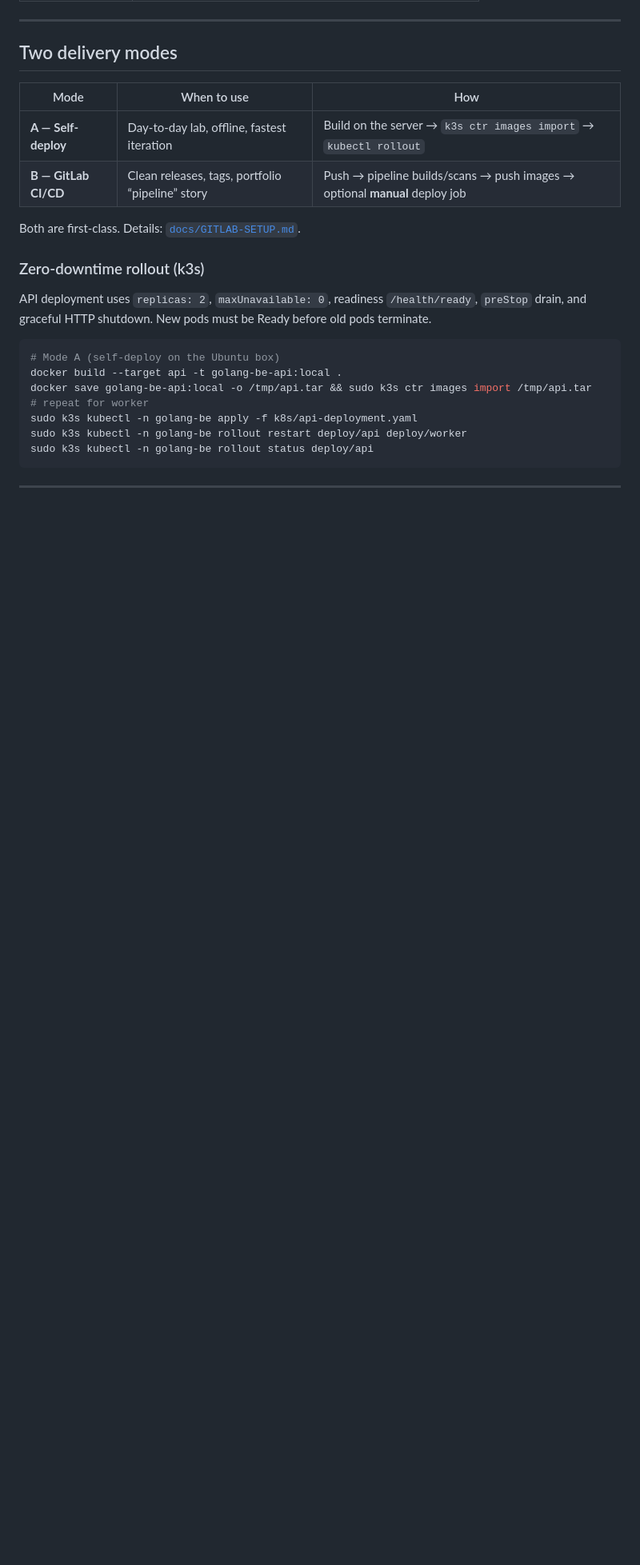
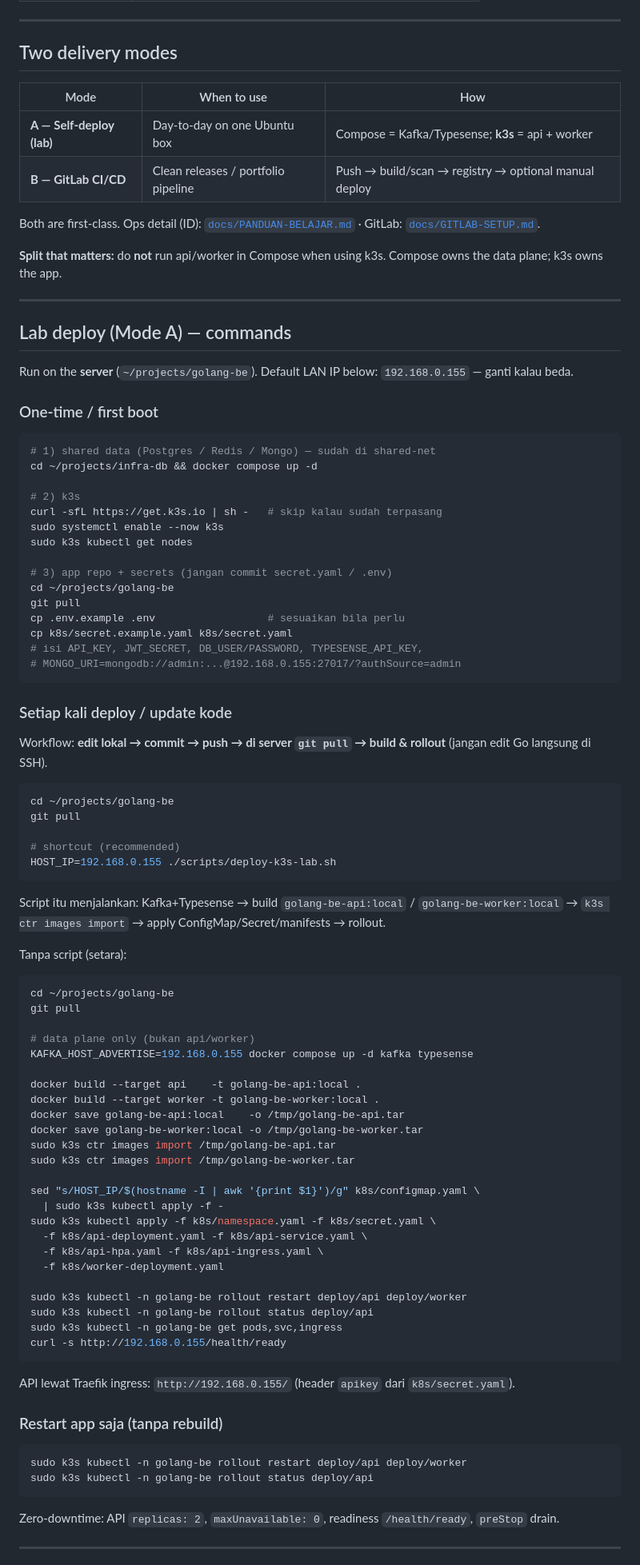
Before and after one commit to VerdoFanv/go-commerce, a Markdown page: README.md, the part around one of its changes. Shown at 80% size. Drawn GitHub-style; blank space fills up the shorter version.

Commit message:
Document lab deploy and teardown commands in README.
Co-authored-by: Cursor <cursoragent@cursor.com>

````diff
--- a/README.md
+++ b/README.md
@@ -148,24 +148,92 @@ Deep dive (ID): [`docs/belajar/09-commerce-reliability.md`](docs/belajar/09-comm
 
 | Mode | When to use | How |
 | ---- | ----------- | --- |
-| **A — Self-deploy** | Day-to-day lab, offline, fastest iteration | Build on the server → `k3s ctr images import` → `kubectl rollout` |
-| **B — GitLab CI/CD** | Clean releases, tags, portfolio “pipeline” story | Push → pipeline builds/scans → push images → optional **manual** deploy job |
+| **A — Self-deploy (lab)** | Day-to-day on one Ubuntu box | Compose = Kafka/Typesense; **k3s** = api + worker |
+| **B — GitLab CI/CD** | Clean releases / portfolio pipeline | Push → build/scan → registry → optional manual deploy |
 
-Both are first-class. Details: [`docs/GITLAB-SETUP.md`](docs/GITLAB-SETUP.md).
+Both are first-class. Ops detail (ID): [`docs/PANDUAN-BELAJAR.md`](docs/PANDUAN-BELAJAR.md) · GitLab: [`docs/GITLAB-SETUP.md`](docs/GITLAB-SETUP.md).
 
-### Zero-downtime rollout (k3s)
+**Split that matters:** do **not** run api/worker in Compose when using k3s. Compose owns the data plane; k3s owns the app.
 
-API deployment uses `replicas: 2`, `maxUnavailable: 0`, readiness `/health/ready`, `preStop` drain, and graceful HTTP shutdown. New pods must be Ready before old pods terminate.
+---
+
+## Lab deploy (Mode A) — commands
+
+Run on the **server** (`~/projects/golang-be`). Default LAN IP below: `192.168.0.155` — ganti kalau beda.
+
+### One-time / first boot
 
 ```bash
-# Mode A (self-deploy on the Ubuntu box)
-docker build --target api -t golang-be-api:local .
-docker save golang-be-api:local -o /tmp/api.tar && sudo k3s ctr images import /tmp/api.tar
-# repeat for worker
-sudo k3s kubectl -n golang-be apply -f k8s/api-deployment.yaml
+# 1) shared data (Postgres / Redis / Mongo) — sudah di shared-net
+cd ~/projects/infra-db && docker compose up -d
+
+# 2) k3s
+curl -sfL https://get.k3s.io | sh -   # skip kalau sudah terpasang
+sudo systemctl enable --now k3s
+sudo k3s kubectl get nodes
+
+# 3) app repo + secrets (jangan commit secret.yaml / .env)
+cd ~/projects/golang-be
+git pull
+cp .env.example .env                  # sesuaikan bila perlu
+cp k8s/secret.example.yaml k8s/secret.yaml
+# isi API_KEY, JWT_SECRET, DB_USER/PASSWORD, TYPESENSE_API_KEY,
+# MONGO_URI=mongodb://admin:...@192.168.0.155:27017/?authSource=admin
+```
+
+### Setiap kali deploy / update kode
+
+Workflow: **edit lokal → commit → push → di server `git pull` → build & rollout** (jangan edit Go langsung di SSH).
+
+```bash
+cd ~/projects/golang-be
+git pull
+
+# shortcut (recommended)
+HOST_IP=192.168.0.155 ./scripts/deploy-k3s-lab.sh
+```
+
+Script itu menjalankan: Kafka+Typesense → build `golang-be-api:local` / `golang-be-worker:local` → `k3s ctr images import` → apply ConfigMap/Secret/manifests → rollout.
+
+Tanpa script (setara):
+
+```bash
+cd ~/projects/golang-be
+git pull
+
+# data plane only (bukan api/worker)
+KAFKA_HOST_ADVERTISE=192.168.0.155 docker compose up -d kafka typesense
+
+docker build --target api    -t golang-be-api:local .
+docker build --target worker -t golang-be-worker:local .
+docker save golang-be-api:local    -o /tmp/golang-be-api.tar
+docker save golang-be-worker:local -o /tmp/golang-be-worker.tar
+sudo k3s ctr images import /tmp/golang-be-api.tar
+sudo k3s ctr images import /tmp/golang-be-worker.tar
+
+sed "s/HOST_IP/$(hostname -I | awk '{print $1}')/g" k8s/configmap.yaml \
+  | sudo k3s kubectl apply -f -
+sudo k3s kubectl apply -f k8s/namespace.yaml -f k8s/secret.yaml \
+  -f k8s/api-deployment.yaml -f k8s/api-service.yaml \
+  -f k8s/api-hpa.yaml -f k8s/api-ingress.yaml \
+  -f k8s/worker-deployment.yaml
+
+sudo k3s kubectl -n golang-be rollout restart deploy/api deploy/worker
+sudo k3s kubectl -n golang-be rollout status deploy/api
+sudo k3s kubectl -n golang-be get pods,svc,ingress
+curl -s http://192.168.0.155/health/ready
+```
+
+API lewat Traefik ingress: `http://192.168.0.155/` (header `apikey` dari `k8s/secret.yaml`).
+
+### Restart app saja (tanpa rebuild)
+
+```bash
 sudo k3s kubectl -n golang-be rollout restart deploy/api deploy/worker
 sudo k3s kubectl -n golang-be rollout status deploy/api
 ```
 
+Zero-downtime: API `replicas: 2`, `maxUnavailable: 0`, readiness `/health/ready`, `preStop` drain.
+
 ---
 
````
Also changed, not shown: other parts of README.md (+49 -6 lines).
